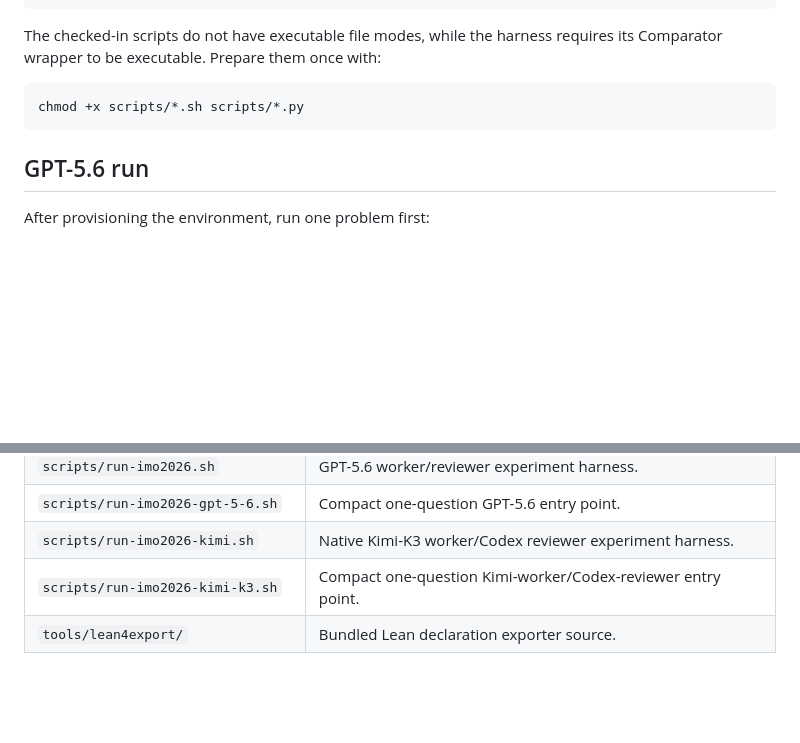
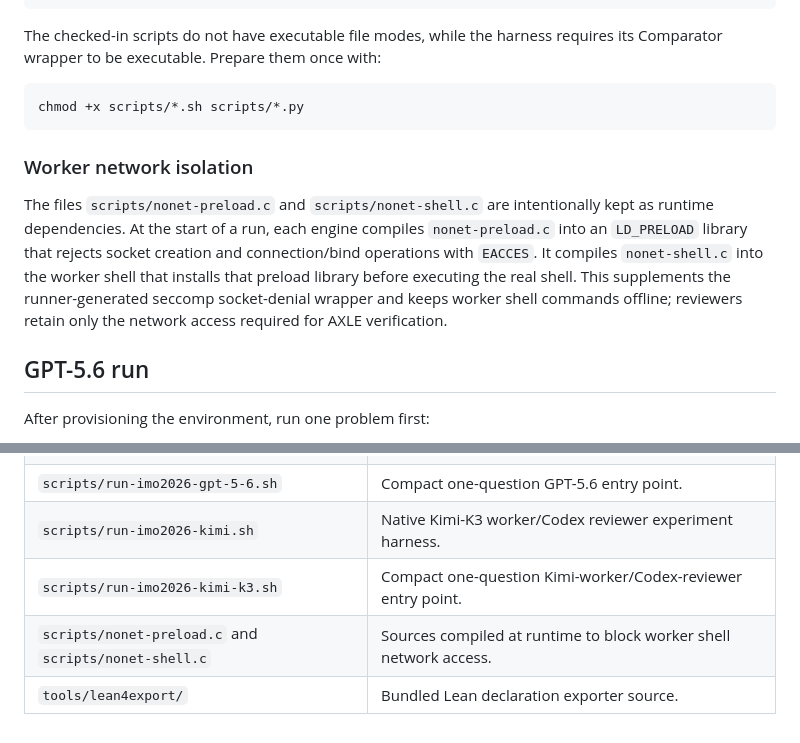
Before and after one commit to humanfia/hoa, a Markdown page: imo2026/README.md, 2 parts joined by grey strips. Drawn GitHub-style; blank space fills up the shorter version.

Commit message:
Document worker network isolation sources

````diff
--- a/imo2026/README.md
+++ b/imo2026/README.md
@@ -324,6 +324,17 @@ requires its Comparator wrapper to be executable. Prepare them once with:
 chmod +x scripts/*.sh scripts/*.py
 ```
 
+### Worker network isolation
+
+The files `scripts/nonet-preload.c` and `scripts/nonet-shell.c` are intentionally
+kept as runtime dependencies. At the start of a run, each engine compiles
+`nonet-preload.c` into an `LD_PRELOAD` library that rejects socket creation and
+connection/bind operations with `EACCES`. It compiles `nonet-shell.c` into the
+worker shell that installs that preload library before executing the real
+shell. This supplements the runner-generated seccomp socket-denial wrapper and
+keeps worker shell commands offline; reviewers retain only the network access
+required for AXLE verification.
+
 ## GPT-5.6 run
 
 After provisioning the environment, run one problem first:
@@ -483,4 +494,5 @@ mounted into either model namespace.
 | `scripts/run-imo2026-gpt-5-6.sh` | Compact one-question GPT-5.6 entry point. |
 | `scripts/run-imo2026-kimi.sh` | Native Kimi-K3 worker/Codex reviewer experiment harness. |
 | `scripts/run-imo2026-kimi-k3.sh` | Compact one-question Kimi-worker/Codex-reviewer entry point. |
+| `scripts/nonet-preload.c` and `scripts/nonet-shell.c` | Sources compiled at runtime to block worker shell network access. |
 | `tools/lean4export/` | Bundled Lean declaration exporter source. |
````
